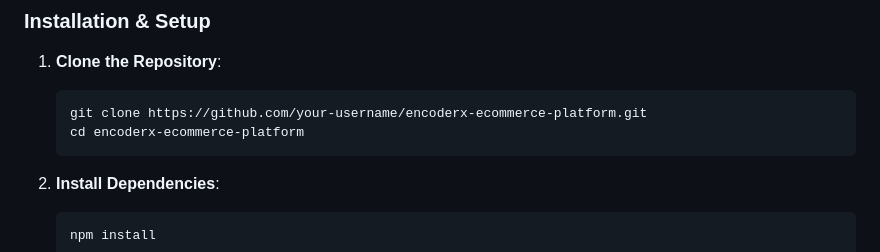
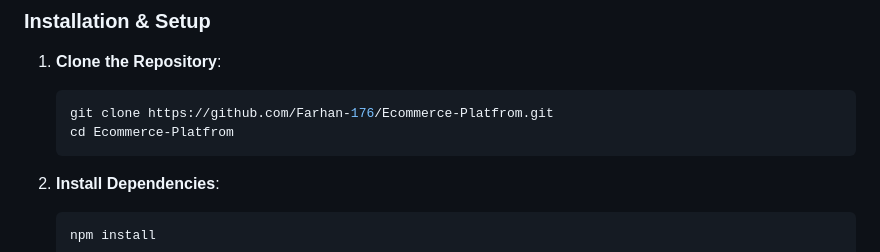
Before and after one commit to Farhan-176/Ecommerce-Platfrom, a Markdown page: README.md, the part around the change. Rendered like a GitHub page.

Commit message:
docs: link repository URL in README and submission package

````diff
--- a/README.md
+++ b/README.md
@@ -71,8 +71,8 @@
 
 1. **Clone the Repository**:
    ```bash
-   git clone https://github.com/your-username/encoderx-ecommerce-platform.git
-   cd encoderx-ecommerce-platform
+   git clone https://github.com/Farhan-176/Ecommerce-Platfrom.git
+   cd Ecommerce-Platfrom
    ```
 
 2. **Install Dependencies**:
````
Also changed, not shown: docs/SUBMISSION_PACKAGE.md (+1 -1 lines).
